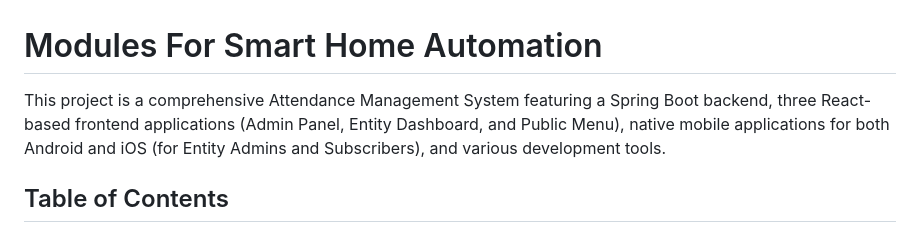
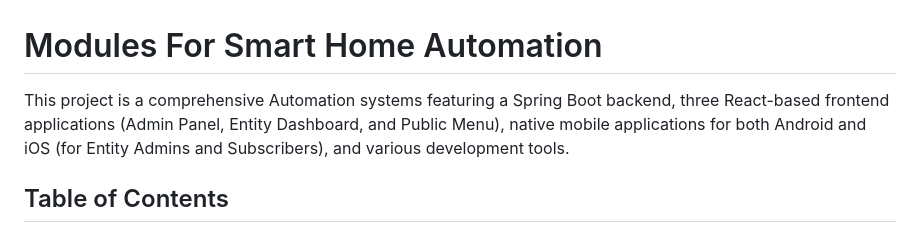
Before and after one commit to Saaiiikrishna/ams-java, a Markdown page: README.md, the part around the change. GitHub-like rendering.

```diff
--- a/README.md
+++ b/README.md
@@ -1,6 +1,6 @@
 # Modules For Smart Home Automation
 
-This project is a comprehensive Attendance Management System featuring a Spring Boot backend, three React-based frontend applications (Admin Panel, Entity Dashboard, and Public Menu), native mobile applications for both Android and iOS (for Entity Admins and Subscribers), and various development tools.
+This project is a comprehensive Automation systems featuring a Spring Boot backend, three React-based frontend applications (Admin Panel, Entity Dashboard, and Public Menu), native mobile applications for both Android and iOS (for Entity Admins and Subscribers), and various development tools.
 
 ## Table of Contents
 
```
